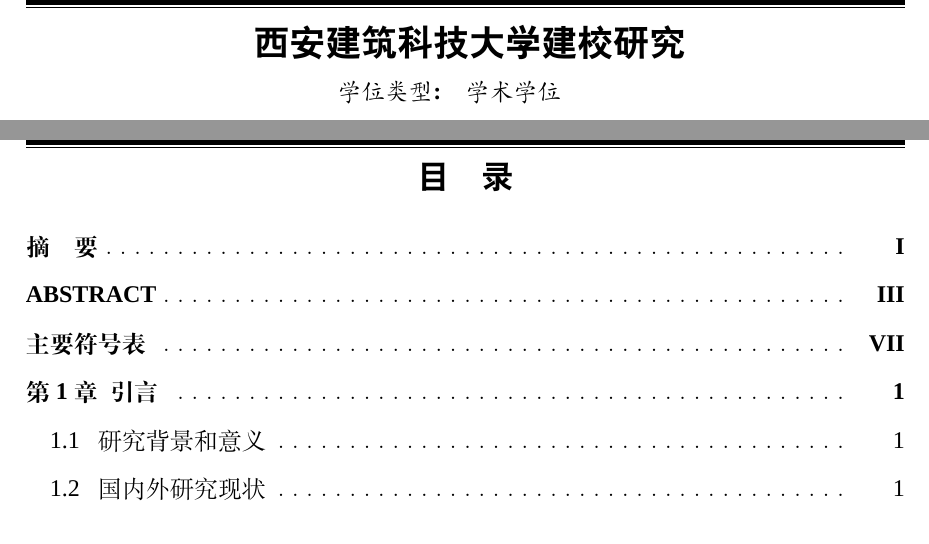
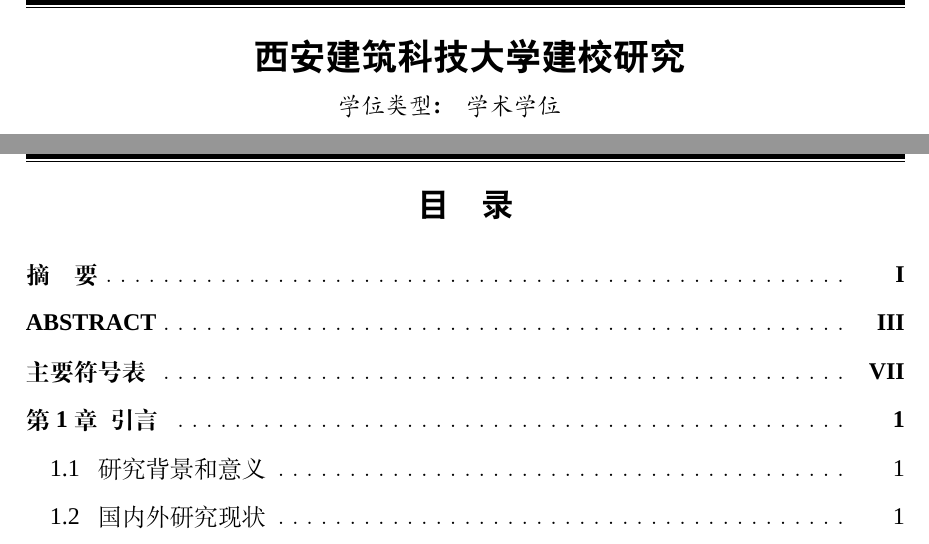
Before and after one commit to Hyapp/XAUATThesisTemplate, a LaTeX thesis (main.tex, which reads Style/commons.sty, Style/custom.sty): two parts of pages 5 and 9 of 21, joined at a grey line, cut so that both start at the same text. Compiled offline with XeLaTeX; a missing font is replaced by an installed copy or a similar font.

Commit message:
1. 修复公式、定理环境下的上下文间距； 2. 修复页眉与第一行文字的高度差为12pt； 3. 将边距控制完全放入模板文件中，净化 main.tex 文件

```diff
--- a/Style/commons.sty
+++ b/Style/commons.sty
@@ -33,10 +33,6 @@
 \newif\ifCOMMONS@lscape \COMMONS@lscapefalse
 \DeclareOption{lscape}{% landscape layout
     \COMMONS@lscapetrue%
-}
-\newif\ifCOMMONS@geometry \COMMONS@geometryfalse
-\DeclareOption{geometry}{% enable geometry for redefining page layout
-    \COMMONS@geometrytrue%
 }
 \newif\ifCOMMONS@numbered \COMMONS@numberedtrue
 \newif\ifCOMMONS@authoryear \COMMONS@authoryearfalse
@@ -169,10 +165,7 @@
     \RequirePackage{pdflscape}% landscape environment
     \RequirePackage[absolute]{textpos}% rotated page number
 \fi
-\ifCOMMONS@geometry% enable geometry to redefine page layout
-    \RequirePackage{geometry}% page layout
-    %\RequirePackage{setspace}% line spacing
-\fi
+
 \RequirePackage{microtype}% improves general appearance of the text
 %%
 %%% >>> Natural Sciences Citations and References
@@ -323,10 +316,17 @@
 %%
 %%% >>> Layout and Margin
 %%
-\ifCOMMONS@geometry% enable geometry to redefine page layout
-    \geometry{paper=a4paper,left=2.5cm,right=25mm,top=30mm,bottom=20mm,
-              headheight=2cm,headsep=1mm,footskip=1.5cm,dvipdfm}% reduced margins at each side.
-\fi
+\RequirePackage{geometry}
+\geometry{
+    left=2.5cm,
+    right=2.5cm,
+    bottom=2cm,
+    top=4.5cm,
+    headsep=12pt,
+    footskip=1cm,
+    bindingoffset=0.5cm
+}
+
 %\linespread{1.5}% 1.5 for "one and a half" line spacing, and 2.0 for "double" line spacing
 %\setlength{\parskip}{0.5ex plus 0.25ex minus 0.25ex}% skip space a paragraph
 
--- a/Style/custom.sty
+++ b/Style/custom.sty
@@ -148,8 +148,8 @@
 \theoremstyle{plain}
 \theoremheaderfont{\heiti}
 \theorembodyfont{\songti} \theoremindent0em
-% \theorempreskip{0pt}
-% \theorempostskip{0pt}
+\theorempreskip{0.0em}
+\theorempostskip{0.0em}
 %\theoremseparator{\hspace{1em}}
 
 \theoremnumbering{arabic}
@@ -172,6 +172,8 @@
 \theoremheaderfont{\heiti}
 \theorembodyfont{\normalfont \rm \songti}
 \theoremindent0em %\theoremseparator{\hspace{1em}}
+\theorempreskip{0.0em}
+\theorempostskip{0.0em}
 \newtheorem{proof}{\hspace{2em}\XAUAT@lable@proof}
 
 % endregion 非编号定理环境
@@ -186,10 +188,10 @@
 
 
 \AtBeginDocument{
-    \setlength{\abovedisplayskip}{0em}
-    \setlength{\abovedisplayshortskip}{0em}
-    \setlength{\belowdisplayskip}{0.5em}
-    \setlength{\belowdisplayshortskip}{0.5em}
+    \setlength{\abovedisplayskip}{0.0em plus 0.1em}
+    \setlength{\abovedisplayshortskip}{0.0em plus 0.1em}
+    \setlength{\belowdisplayskip}{0.5em plus 0.1em minus 0.1em}
+    \setlength{\belowdisplayshortskip}{0.5em plus 0.1em minus 0.1em}
 }
 
 \endinput
--- a/main.tex
+++ b/main.tex
@@ -1,14 +1,8 @@
-\documentclass[doublesided, ctexart]{Style/xauat}
-\usepackage{booktabs}
-\usepackage[left=2.5cm, right=2.5cm, bottom=2cm, top=4.5cm, footskip=1cm, bindingoffset=0.5cm]{geometry}
-\usepackage{amscd,amssymb,amsfonts,amsbsy,amsmath,verbatim,color}
+\documentclass[doublesided]{Style/xauat}
 \usepackage[super,myhdr,list]{Style/commons}% common settings
 \usepackage{Style/custom}% user defined commands
-\usepackage{array, caption, threeparttable}
+
 \captionsetup[table]{singlelinecheck=false}%%%% -------------------------------------------------------------------------------%%%%******************************** Content *****************************************
-\usepackage{chngpage}
-\usepackage{mathrsfs}
-\usepackage{float}
 
 \begin{document}
 
@@ -16,11 +10,11 @@
 %% Frontmatter of Title page, Table of contents, Preface chapter.
 \frontmatter
 
-% title page
-\input{Texs/Frontpages}
+\input{Texs/Frontpages} % title page
 
 %abstract, dedication
 \pagenumbering{Roman}
+
 \input{Texs/Abstract}
 
 
```
Also changed, not shown: README.md.
